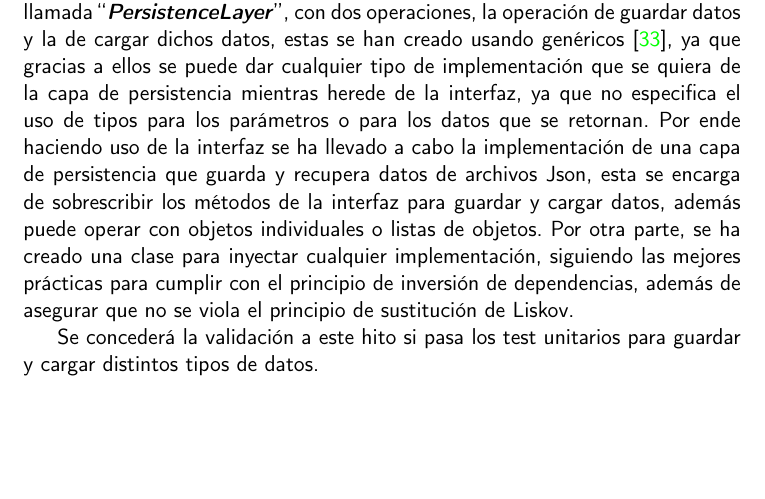
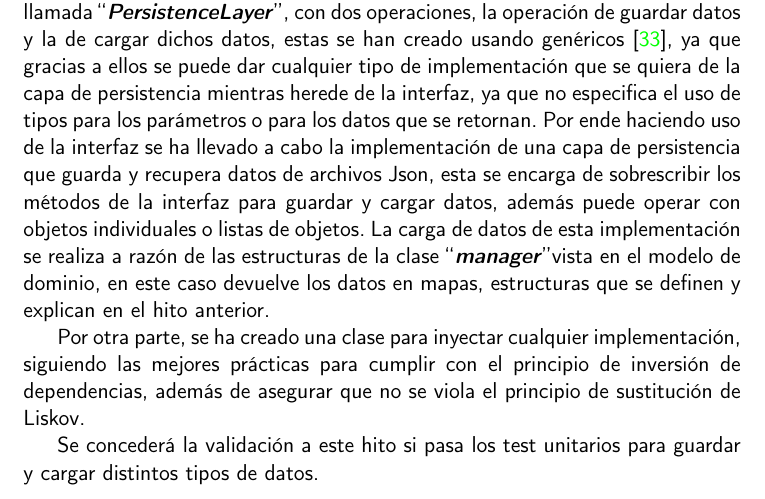
Before and after one commit to JoseJordanF/Claqueta, a LaTeX book (doc/proyecto.tex, which reads doc/secciones/06_implementacion.tex): part of page 58 of 63, cut so that both start at the same text, the shorter picture padded with empty space. Compiled offline with pdfLaTeX.

Commit message:
Se refleja en la documentacion el cambion por #143

```diff
--- a/doc/secciones/06_implementacion.tex
+++ b/doc/secciones/06_implementacion.tex
@@ -553,13 +553,18 @@ solo habría que añadir dicho mecanismo concreto, pero el resto de código dond
 Para la implementación de la abstracción se ha recurrido a crear una interfaz llamada
 \begin{otherlanguage} {english}``\textit{\textbf{PersistenceLayer}}''\end{otherlanguage},
 con dos operaciones, la operación de guardar datos y la de cargar dichos datos, estas se han creado usando
-genéricos \cite{genericsBook}, ya que gracias a ellos se puede dar cualquier tipo de implementación que se quiera de
-la capa de persistencia mientras herede de la interfaz, ya que no especifica el uso de tipos para los parámetros o
-para los datos que se retornan. Por ende haciendo uso de la interfaz se ha llevado a cabo la implementación de una
-capa de persistencia que guarda y recupera datos de archivos Json, esta se encarga de sobrescribir los métodos de la
-interfaz para guardar y cargar datos, además puede operar con objetos individuales o listas de objetos. Por otra
-parte, se ha creado una clase para inyectar cualquier implementación, siguiendo las mejores prácticas para cumplir
-con el principio de inversión de dependencias, además de asegurar que no se viola el principio de sustitución de
-Liskov.
+genéricos \cite{genericsBook}, ya que gracias a ellos se puede dar cualquier tipo de implementación que se quiera
+de la capa de persistencia mientras herede de la interfaz, ya que no especifica el uso de tipos para los parámetros
+o para los datos que se retornan. Por ende haciendo uso de la interfaz se ha llevado a cabo la implementación de
+una capa de persistencia que guarda y recupera datos de archivos Json, esta se encarga de sobrescribir los métodos
+de la interfaz para guardar y cargar datos, además puede operar con objetos individuales o listas de objetos. La
+carga de datos de esta implementación se realiza a razón de las estructuras de la clase
+\begin{otherlanguage} {english}``\textit{\textbf{manager}}''\end{otherlanguage}
+vista en el modelo de dominio, en este caso devuelve los
+datos en mapas, estructuras que se definen y explican en el hito anterior.
+
+Por otra parte, se ha creado una clase para inyectar cualquier implementación, siguiendo las mejores prácticas para
+cumplir con el principio de inversión de dependencias, además de asegurar que no se viola el principio de
+sustitución de Liskov.
 
 Se concederá la validación a este hito si pasa los test unitarios para guardar y cargar distintos tipos de datos.
```
